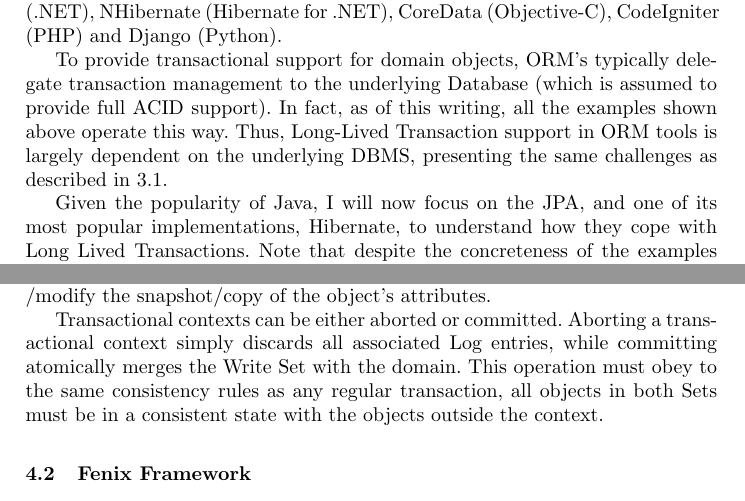
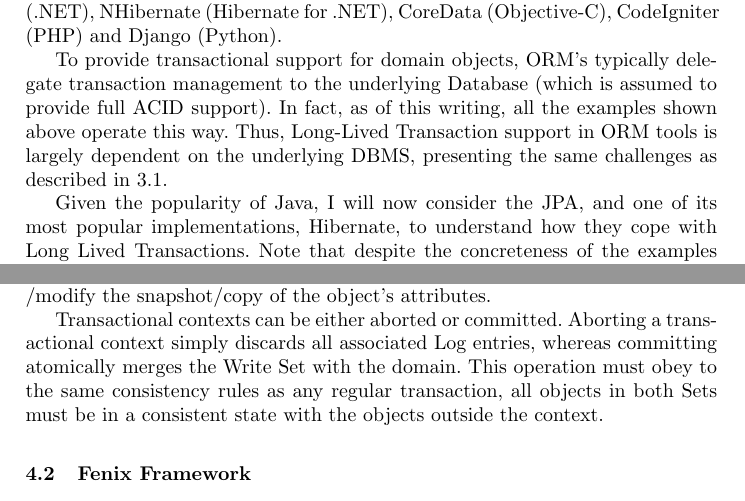
Before and after one commit to jcarvalho/thesis-project, a LaTeX thesis (thesis.tex): two parts of pages 13 and 18 of 25, joined at a grey line, cut so that both start at the same text. Compiled offline with pdfLaTeX.

Commit message:
Bug Fixes

```diff
--- a/thesis.tex
+++ b/thesis.tex
@@ -803,7 +803,7 @@ Transaction support in ORM tools is largely dependent on the
 underlying DBMS, presenting the same challenges as described in
 \ref{sec:rdbms}.
 
-Given the popularity of Java, I will now focus on the JPA, and one of
+Given the popularity of Java, I will now consider the JPA, and one of
 its most popular implementations, Hibernate, to understand how they
 cope with Long Lived Transactions. Note that despite the concreteness
 of the examples presented, their concepts are generic enough to be
@@ -1117,10 +1117,10 @@ object's attributes.
 
 Transactional contexts can be either aborted or committed. Aborting a
 transactional context simply discards all associated Log entries,
-while committing atomically merges the Write Set with the domain. This
-operation must obey to the same consistency rules as any regular
-transaction, all objects in both Sets must be in a consistent state
-with the objects outside the context.
+whereas committing atomically merges the Write Set with the
+domain. This operation must obey to the same consistency rules as any
+regular transaction, all objects in both Sets must be in a consistent
+state with the objects outside the context.
 
 \subsection{Fenix Framework}
 
```
Also changed, not shown: thesis.tex (12 more changed lines).
